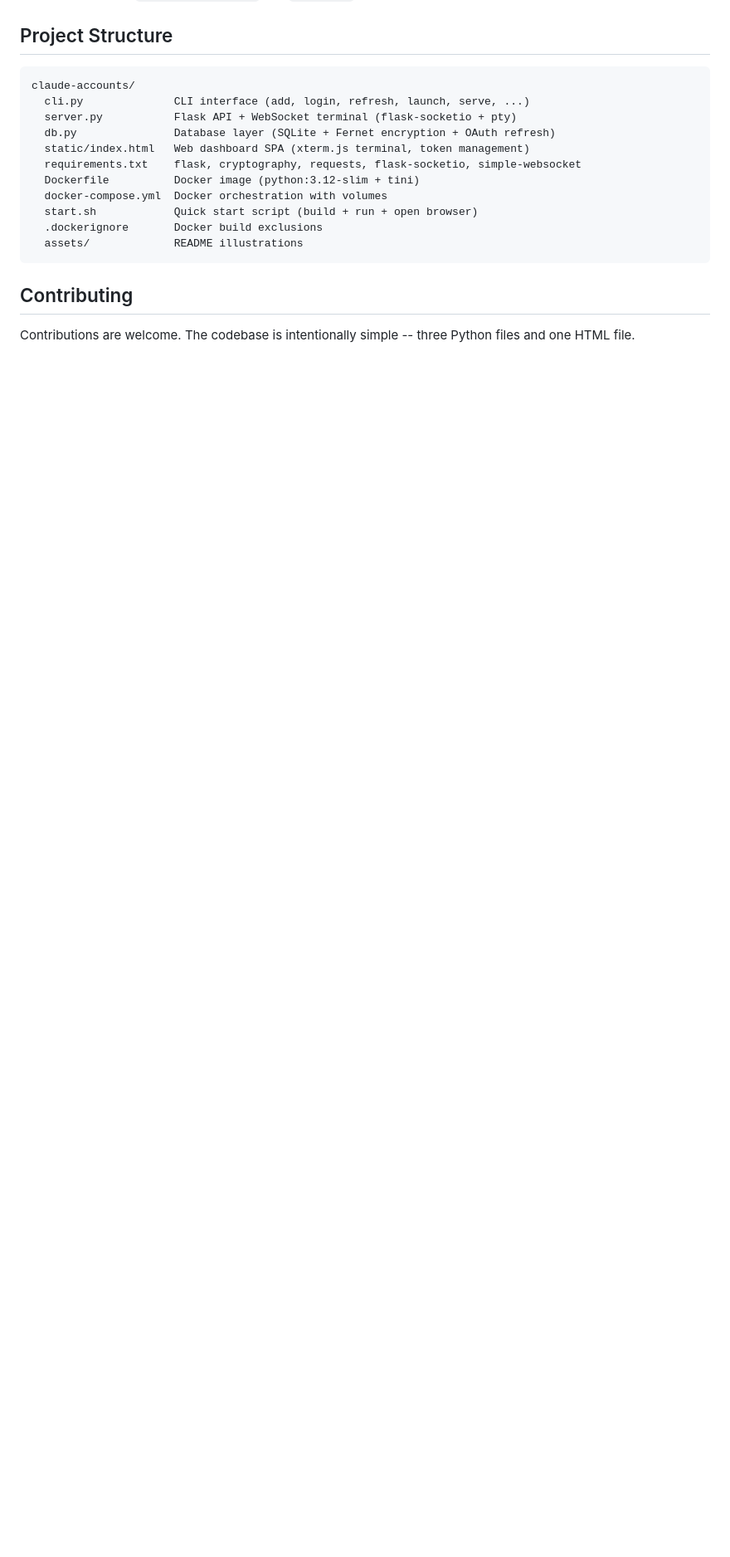
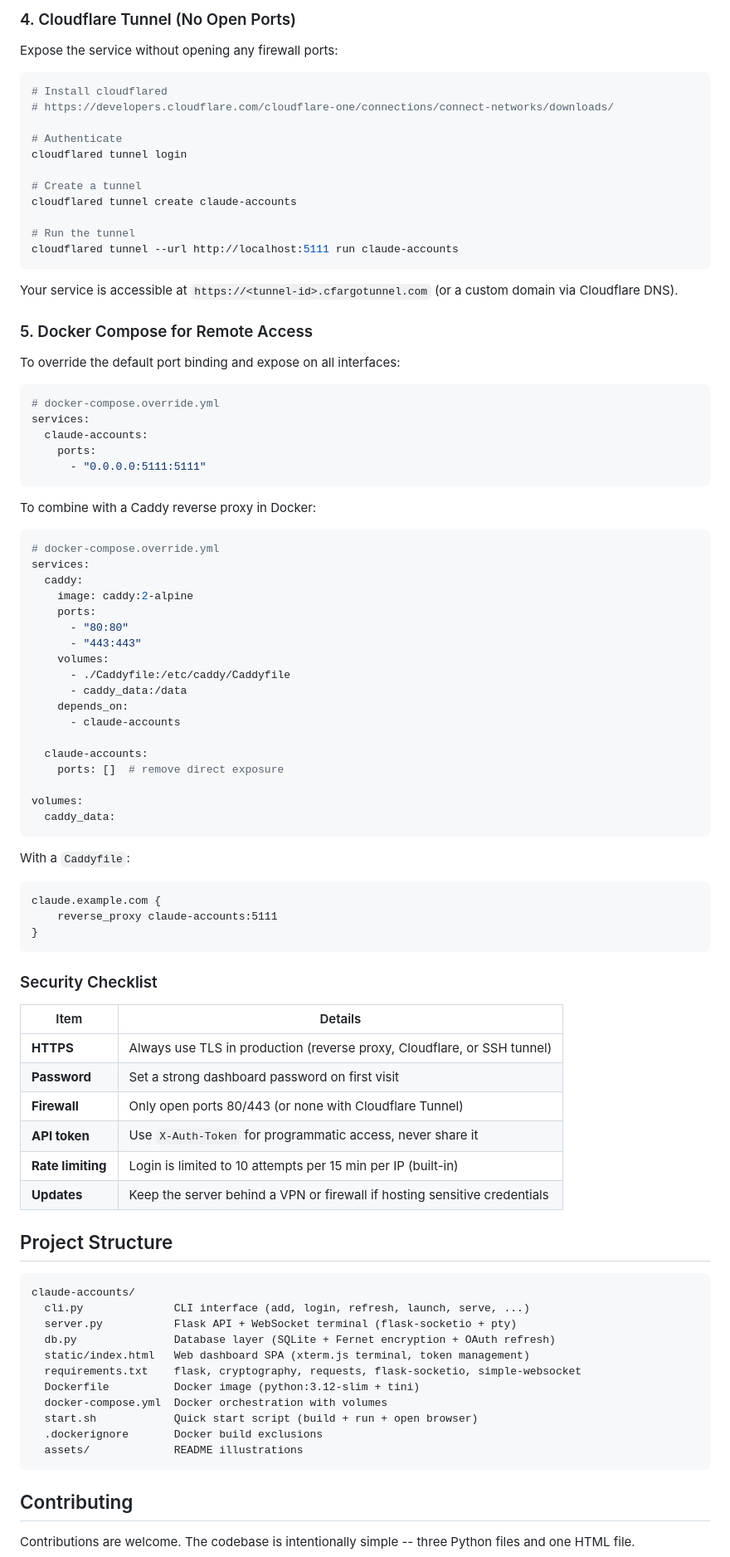
Before and after one commit to ronylicha/claude-accounts, a Markdown page: README.md, the part around one of its changes. Shown at 83% size. Drawn GitHub-style; blank space fills up the shorter version.

````diff
--- a/README.md
+++ b/README.md
@@ -315,3 +402,76 @@ Data is persisted in `~/.claude-accounts` and `~/.claude` via Docker volumes.
+### 4. Cloudflare Tunnel (No Open Ports)
+
+Expose the service without opening any firewall ports:
+
+```bash
+# Install cloudflared
+# https://developers.cloudflare.com/cloudflare-one/connections/connect-networks/downloads/
+
+# Authenticate
+cloudflared tunnel login
+
+# Create a tunnel
+cloudflared tunnel create claude-accounts
+
+# Run the tunnel
+cloudflared tunnel --url http://localhost:5111 run claude-accounts
+```
+
+Your service is accessible at `https://<tunnel-id>.cfargotunnel.com` (or a custom domain via Cloudflare DNS).
+
+### 5. Docker Compose for Remote Access
+
+To override the default port binding and expose on all interfaces:
+
+```yaml
+# docker-compose.override.yml
+services:
+  claude-accounts:
+    ports:
+      - "0.0.0.0:5111:5111"
+```
+
+To combine with a Caddy reverse proxy in Docker:
+
+```yaml
+# docker-compose.override.yml
+services:
+  caddy:
+    image: caddy:2-alpine
+    ports:
+      - "80:80"
+      - "443:443"
+    volumes:
+      - ./Caddyfile:/etc/caddy/Caddyfile
+      - caddy_data:/data
+    depends_on:
+      - claude-accounts
+
+  claude-accounts:
+    ports: []  # remove direct exposure
+
+volumes:
+  caddy_data:
+```
+
+With a `Caddyfile`:
+```
+claude.example.com {
+    reverse_proxy claude-accounts:5111
+}
+```
+
+### Security Checklist
+
+| Item | Details |
+|------|---------|
+| **HTTPS** | Always use TLS in production (reverse proxy, Cloudflare, or SSH tunnel) |
+| **Password** | Set a strong dashboard password on first visit |
+| **Firewall** | Only open ports 80/443 (or none with Cloudflare Tunnel) |
+| **API token** | Use `X-Auth-Token` for programmatic access, never share it |
+| **Rate limiting** | Login is limited to 10 attempts per 15 min per IP (built-in) |
+| **Updates** | Keep the server behind a VPN or firewall if hosting sensitive credentials |
+
 ## Project Structure
 
 ```
````
Also changed, not shown: other parts of README.md (+87 -0 lines).
